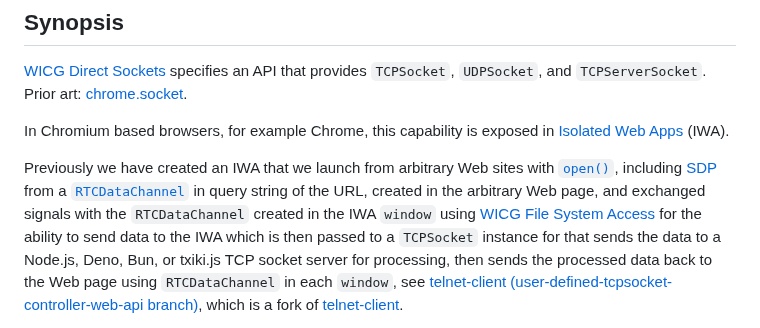
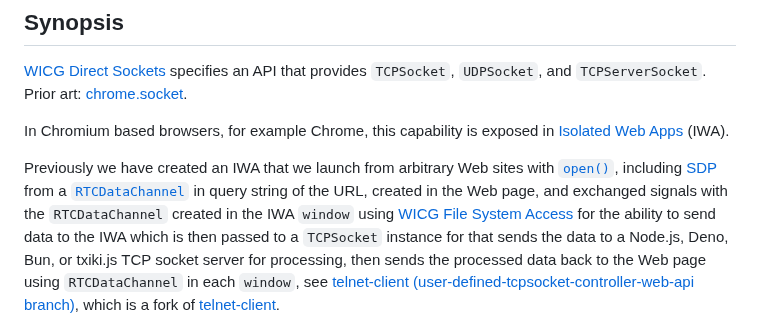
Before and after one commit to guest271314/direct-sockets-http-ws-server, a Markdown page: README.md, the part around the change. Rendered like a GitHub page.

```diff
--- a/README.md
+++ b/README.md
@@ -12,7 +12,7 @@ Previously we have created an IWA that we launch from arbitrary Web sites
 with [`open()`](https://html.spec.whatwg.org/multipage/window-object.html#dom-open-dev),
 including [SDP](https://developer.mozilla.org/en-US/docs/Web/API/WebRTC_API/Protocols#sdp)
 from a [`RTCDataChannel`](https://w3c.github.io/webrtc-pc/#rtcdatachannel) in query string of the URL,
-created in the arbitrary Web page, and exchanged signals with the `RTCDataChannel`
+created in the Web page, and exchanged signals with the `RTCDataChannel`
 created in the IWA `window` using [WICG File System Access](https://wicg.github.io/file-system-access/) for the
 ability to send data to the IWA which is then passed to a `TCPSocket` instance for
 that sends the data to a Node.js, Deno, Bun, or txiki.js TCP socket server for processing,
```
